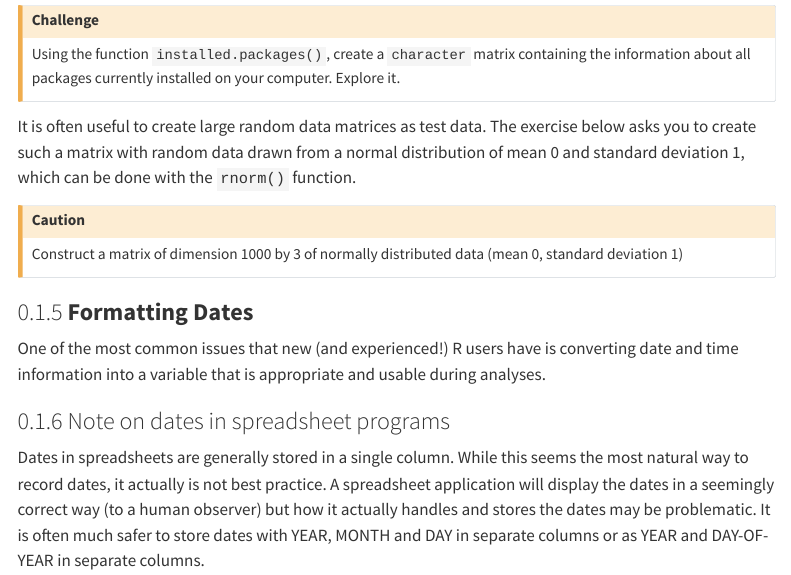
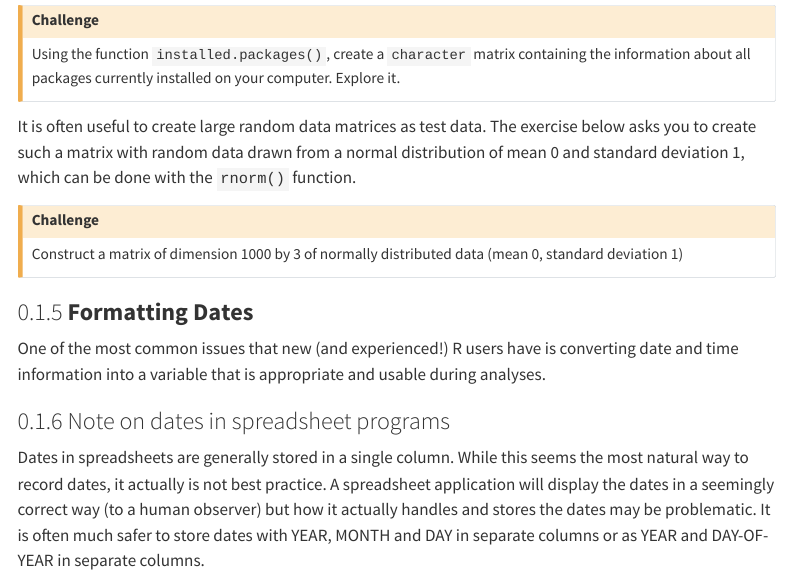
Before and after one commit to tunisrusergroup/bioc_intro, a Quarto document (bioc_intro_dataStructure.qmd): the page in a window 1100 px wide, from 9930 px down. Rendered offline with R 4.5, knitr and Pandoc in place of Quarto, with nearby package versions; some code elsewhere in the file could not run offline; menus at the side of the page are left out; long lines of code are wrapped.

Commit message:
Update bioc_intro_dataStructure

```diff
--- a/bioc_intro_dataStructure.qmd
+++ b/bioc_intro_dataStructure.qmd
@@ -360,6 +360,8 @@ Using the function `installed.packages()`, create a `character` matrix containin
 It is often useful to create large random data matrices as test data. The exercise below asks you to create such a matrix with random data drawn from a normal distribution of mean 0 and standard deviation 1, which can be done with the `rnorm()` function.
 
 ::: callout-caution
+## Challenge
+
 Construct a matrix of dimension 1000 by 3 of normally distributed data (mean 0, standard deviation 1)
 :::
 
```
Also changed, not shown: bioc_intro_dataStructure.html, bioc_intro_dataStructure.qmd (2 more changed lines).
